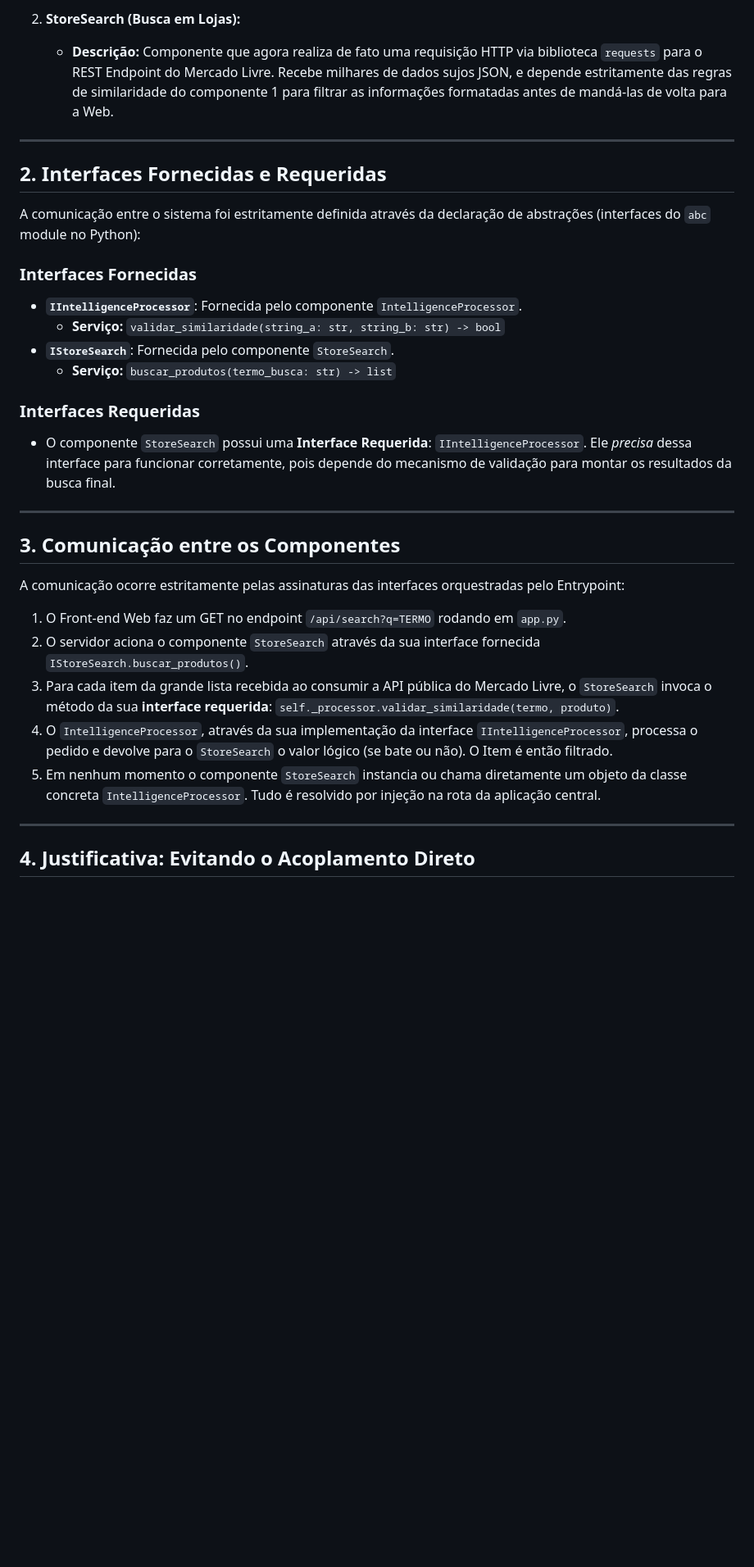
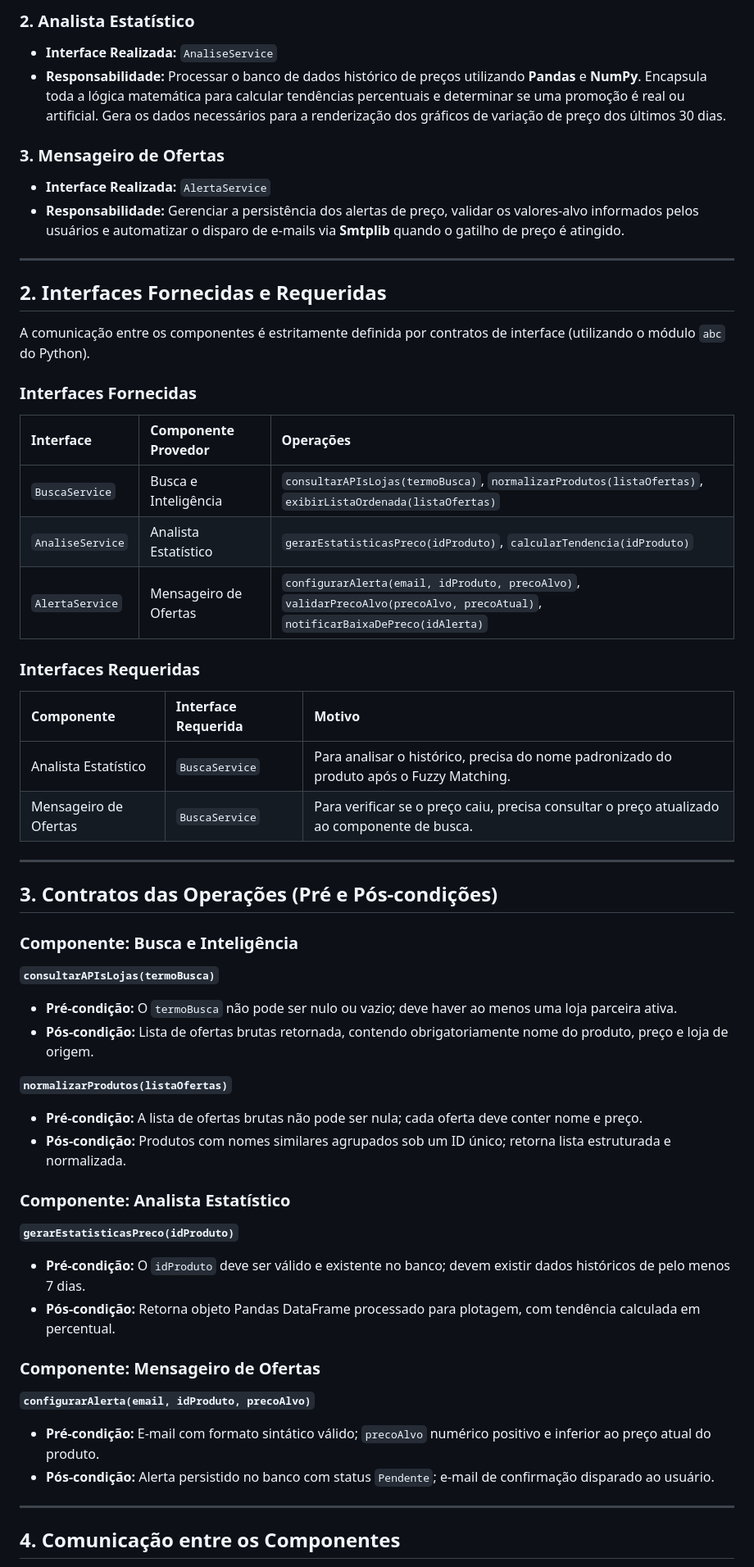
Before and after one commit to IsaRosseto/BuscaTotal-EngenhariaSoftware, a Markdown page: lab_arquitetura/README.md, the part around one of its changes. Shown at 82% size. Rendered like a GitHub page; blank space fills up the shorter version.

```diff
--- a/lab_arquitetura/README.md
+++ b/lab_arquitetura/README.md
@@ -55,34 +40,60 @@ Foram selecionados dois componentes que possuem dependência entre si, baseados
 
-2. **StoreSearch (Busca em Lojas):**
-   - **Descrição:** Componente que agora realiza de fato uma requisição HTTP via biblioteca `requests` para o REST Endpoint do Mercado Livre. Recebe milhares de dados sujos JSON, e depende estritamente das regras de similaridade do componente 1 para filtrar as informações formatadas antes de mandá-las de volta para a Web.
+### 2. Analista Estatístico
+- **Interface Realizada:** `AnaliseService`
+- **Responsabilidade:** Processar o banco de dados histórico de preços utilizando **Pandas** e **NumPy**. Encapsula toda a lógica matemática para calcular tendências percentuais e determinar se uma promoção é real ou artificial. Gera os dados necessários para a renderização dos gráficos de variação de preço dos últimos 30 dias.
+
+### 3. Mensageiro de Ofertas
+- **Interface Realizada:** `AlertaService`
+- **Responsabilidade:** Gerenciar a persistência dos alertas de preço, validar os valores-alvo informados pelos usuários e automatizar o disparo de e-mails via **Smtplib** quando o gatilho de preço é atingido.
 
 ---
 
 ## 2. Interfaces Fornecidas e Requeridas
 
-A comunicação entre o sistema foi estritamente definida através da declaração de abstrações (interfaces do `abc` module no Python):
+A comunicação entre os componentes é estritamente definida por contratos de interface (utilizando o módulo `abc` do Python).
 
-### **Interfaces Fornecidas**
-- **`IIntelligenceProcessor`**: Fornecida pelo componente `IntelligenceProcessor`.
-  - **Serviço:** `validar_similaridade(string_a: str, string_b: str) -> bool`
-- **`IStoreSearch`**: Fornecida pelo componente `StoreSearch`.
-  - **Serviço:** `buscar_produtos(termo_busca: str) -> list`
+### Interfaces Fornecidas
 
-### **Interfaces Requeridas**
-- O componente `StoreSearch` possui uma **Interface Requerida**: `IIntelligenceProcessor`. Ele *precisa* dessa interface para funcionar corretamente, pois depende do mecanismo de validação para montar os resultados da busca final.
+| Interface | Componente Provedor | Operações |
+| :--- | :--- | :--- |
+| `BuscaService` | Busca e Inteligência | `consultarAPIsLojas(termoBusca)`, `normalizarProdutos(listaOfertas)`, `exibirListaOrdenada(listaOfertas)` |
+| `AnaliseService` | Analista Estatístico | `gerarEstatisticasPreco(idProduto)`, `calcularTendencia(idProduto)` |
+| `AlertaService` | Mensageiro de Ofertas | `configurarAlerta(email, idProduto, precoAlvo)`, `validarPrecoAlvo(precoAlvo, precoAtual)`, `notificarBaixaDePreco(idAlerta)` |
+
+### Interfaces Requeridas
+
+| Componente | Interface Requerida | Motivo |
+| :--- | :--- | :--- |
+| Analista Estatístico | `BuscaService` | Para analisar o histórico, precisa do nome padronizado do produto após o Fuzzy Matching. |
+| Mensageiro de Ofertas | `BuscaService` | Para verificar se o preço caiu, precisa consultar o preço atualizado ao componente de busca. |
 
 ---
 
-## 3. Comunicação entre os Componentes
+## 3. Contratos das Operações (Pré e Pós-condições)
 
-A comunicação ocorre estritamente pelas assinaturas das interfaces orquestradas pelo Entrypoint:
-1. O Front-end Web faz um GET no endpoint `/api/search?q=TERMO` rodando em `app.py`.
-2. O servidor aciona o componente `StoreSearch` através da sua interface fornecida `IStoreSearch.buscar_produtos()`.
-3. Para cada item da grande lista recebida ao consumir a API pública do Mercado Livre, o `StoreSearch` invoca o método da sua **interface requerida**: `self._processor.validar_similaridade(termo, produto)`.
-4. O `IntelligenceProcessor`, através da sua implementação da interface `IIntelligenceProcessor`, processa o pedido e devolve para o `StoreSearch` o valor lógico (se bate ou não). O Item é então filtrado.
-5. Em nenhum momento o componente `StoreSearch` instancia ou chama diretamente um objeto da classe concreta `IntelligenceProcessor`. Tudo é resolvido por injeção na rota da aplicação central.
+### Componente: Busca e Inteligência
+
+**`consultarAPIsLojas(termoBusca)`**
+- **Pré-condição:** O `termoBusca` não pode ser nulo ou vazio; deve haver ao menos uma loja parceira ativa.
+- **Pós-condição:** Lista de ofertas brutas retornada, contendo obrigatoriamente nome do produto, preço e loja de origem.
+
+**`normalizarProdutos(listaOfertas)`**
+- **Pré-condição:** A lista de ofertas brutas não pode ser nula; cada oferta deve conter nome e preço.
+- **Pós-condição:** Produtos com nomes similares agrupados sob um ID único; retorna lista estruturada e normalizada.
+
+### Componente: Analista Estatístico
+
+**`gerarEstatisticasPreco(idProduto)`**
+- **Pré-condição:** O `idProduto` deve ser válido e existente no banco; devem existir dados históricos de pelo menos 7 dias.
+- **Pós-condição:** Retorna objeto Pandas DataFrame processado para plotagem, com tendência calculada em percentual.
+
+### Componente: Mensageiro de Ofertas
+
+**`configurarAlerta(email, idProduto, precoAlvo)`**
+- **Pré-condição:** E-mail com formato sintático válido; `precoAlvo` numérico positivo e inferior ao preço atual do produto.
+- **Pós-condição:** Alerta persistido no banco com status `Pendente`; e-mail de confirmação disparado ao usuário.
 
 ---
 
-## 4. Justificativa: Evitando o Acoplamento Direto
+## 4. Comunicação entre os Componentes
 
```
Also changed, not shown: other parts of lab_arquitetura/README.md (+54 -40 lines).
